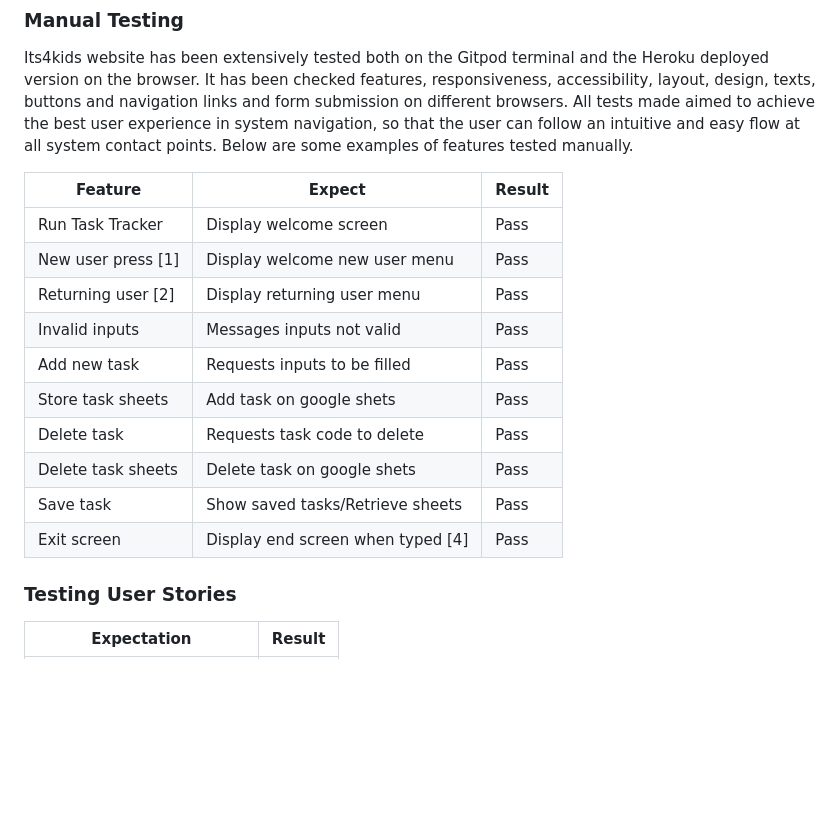
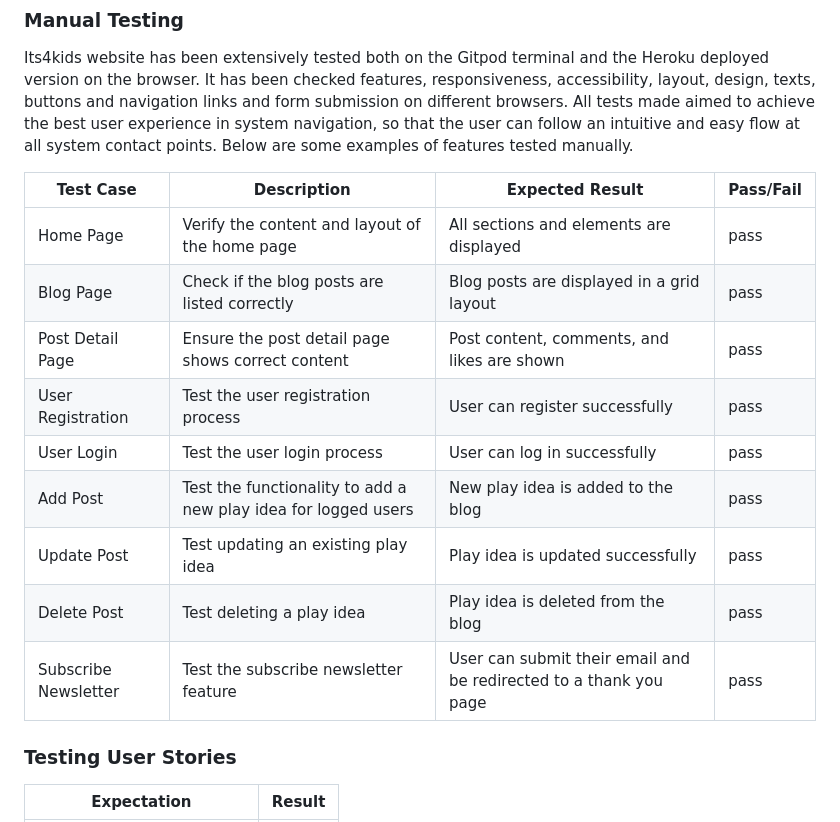
Before and after one commit to fmstacco/its4kids, a Markdown page: README.md, the part around the change. Drawn GitHub-style; folded sections open; blank space fills up the shorter version.

Commit message:
Add content to manual testing to README

```diff
--- a/README.md
+++ b/README.md
@@ -464,18 +464,23 @@ Its4kids website has been extensively tested both on the Gitpod terminal and the
 All tests made aimed to achieve the best user experience in system navigation, so that the user can follow an intuitive and easy flow at all system contact points.
 Below are some examples of features tested manually.
 
-| Feature            |  Expect                           |  Result              |
-| ------------------ | --------------------------------- | ---------------------|
-| Run Task Tracker   |  Display welcome screen           |         Pass         |
-| New user press [1] |  Display welcome new user menu    |         Pass         |
-| Returning user [2] |  Display returning user menu      |         Pass         |
-|  Invalid inputs    |  Messages inputs not valid        |         Pass         |
-|  Add new task      |  Requests inputs to be filled     |         Pass         |
-|  Store task sheets |  Add task on google shets         |         Pass         |
-|  Delete task       |  Requests task code to delete     |         Pass         |
-| Delete task sheets |  Delete task on google shets      |         Pass         |
-|  Save task         |  Show saved tasks/Retrieve sheets |         Pass         |
-|  Exit screen       |  Display end screen when typed [4]|         Pass         |
+
+| Test Case         | Description                                         | Expected Result                            | Pass/Fail |
+|-------------------|-----------------------------------------------------|--------------------------------------------|-----------|
+| Home Page         | Verify the content and layout of the home page      | All sections and elements are displayed     |     pass      |
+| Blog Page         | Check if the blog posts are listed correctly        | Blog posts are displayed in a grid layout   |     pass      |
+| Post Detail Page       | Ensure the post detail page shows correct content   | Post content, comments, and likes are shown  |  pass         |
+| User Registration | Test the user registration process                  | User can register successfully             |  pass         |
+| User Login        | Test the user login process                         | User can log in successfully                |   pass        |
+| Add Post          | Test the functionality to add a new play idea for logged users            | New play idea is added to the blog               |    pass       |
+| Update Post       | Test updating an existing play idea                     | Play idea is updated successfully        |   pass        |
+| Delete Post       | Test deleting a play idea                                | Play idea is deleted from the blog               |  pass         |
+| Subscribe Newsletter   | Test the subscribe newsletter feature                       | User can submit their email and be redirected to a thank you page       |    pass       |
+
+
+
+
+
 
 
 ### Testing User Stories
```
